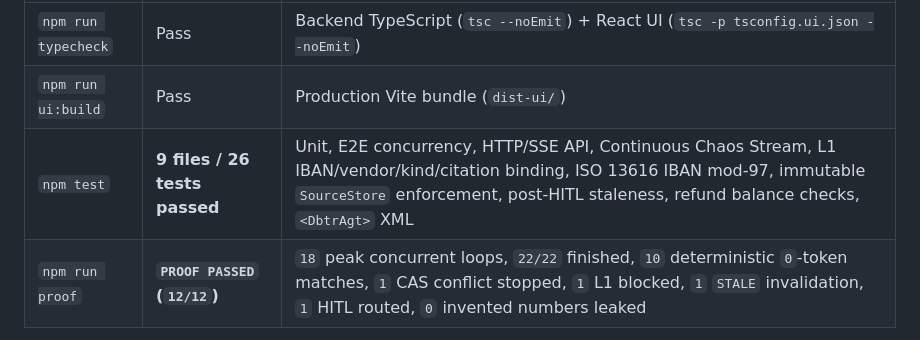
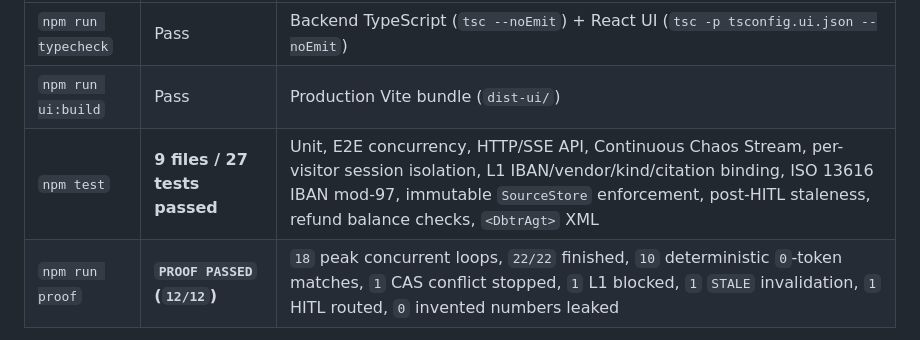
Before and after one commit to Gruya13/ledgerproof, a Markdown page: docs/BENCHMARKS.md, the part around the change. Drawn GitHub-style.

```diff
--- a/docs/BENCHMARKS.md
+++ b/docs/BENCHMARKS.md
@@ -16,7 +16,7 @@ Verified on commit `0f1046d` (and after adding documentation):
 |---|---|---|
 | `npm run typecheck` | Pass | Backend TypeScript (`tsc --noEmit`) + React UI (`tsc -p tsconfig.ui.json --noEmit`) |
 | `npm run ui:build` | Pass | Production Vite bundle (`dist-ui/`) |
-| `npm test` | **9 files / 26 tests passed** | Unit, E2E concurrency, HTTP/SSE API, Continuous Chaos Stream, L1 IBAN/vendor/kind/citation binding, ISO 13616 IBAN mod-97, immutable `SourceStore` enforcement, post-HITL staleness, refund balance checks, `<DbtrAgt>` XML |
+| `npm test` | **9 files / 27 tests passed** | Unit, E2E concurrency, HTTP/SSE API, Continuous Chaos Stream, per-visitor session isolation, L1 IBAN/vendor/kind/citation binding, ISO 13616 IBAN mod-97, immutable `SourceStore` enforcement, post-HITL staleness, refund balance checks, `<DbtrAgt>` XML |
 | `npm run proof` | **`PROOF PASSED` (`12/12`)** | `18` peak concurrent loops, `22/22` finished, `10` deterministic `0`-token matches, `1` CAS conflict stopped, `1` L1 blocked, `1` `STALE` invalidation, `1` HITL routed, `0` invented numbers leaked |
 
 ---
```
Also changed, not shown: README.md (+9 -1 lines), docs/assets/ledgerproof-ui.png (added), 2 other files.
